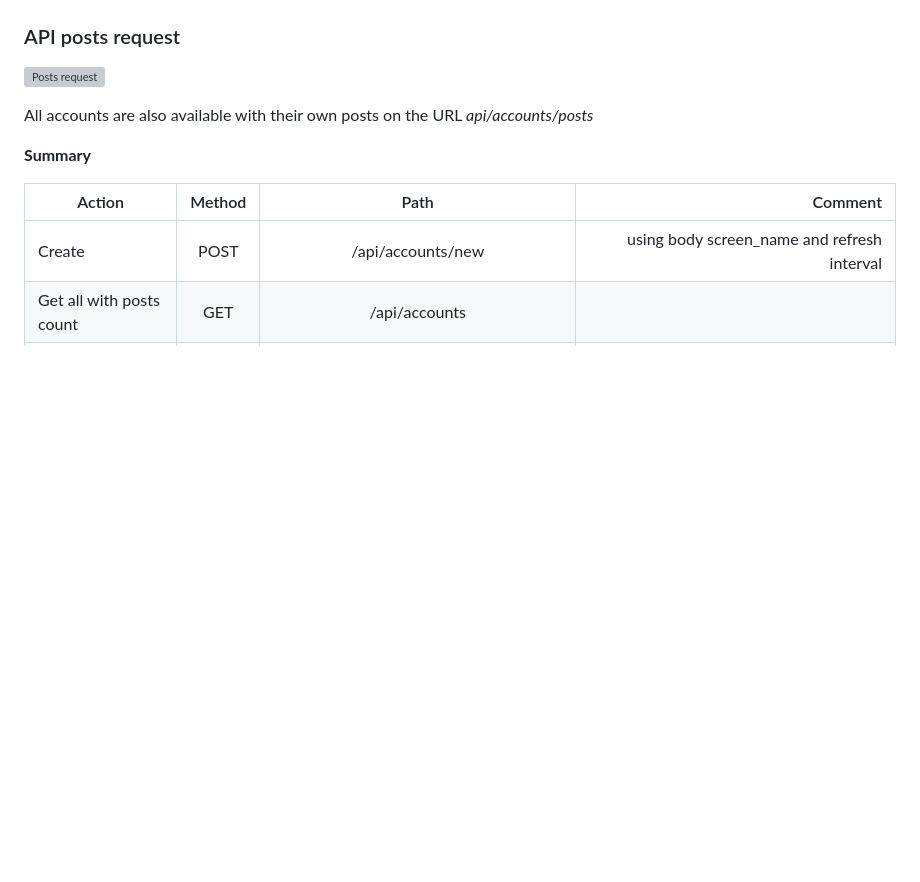
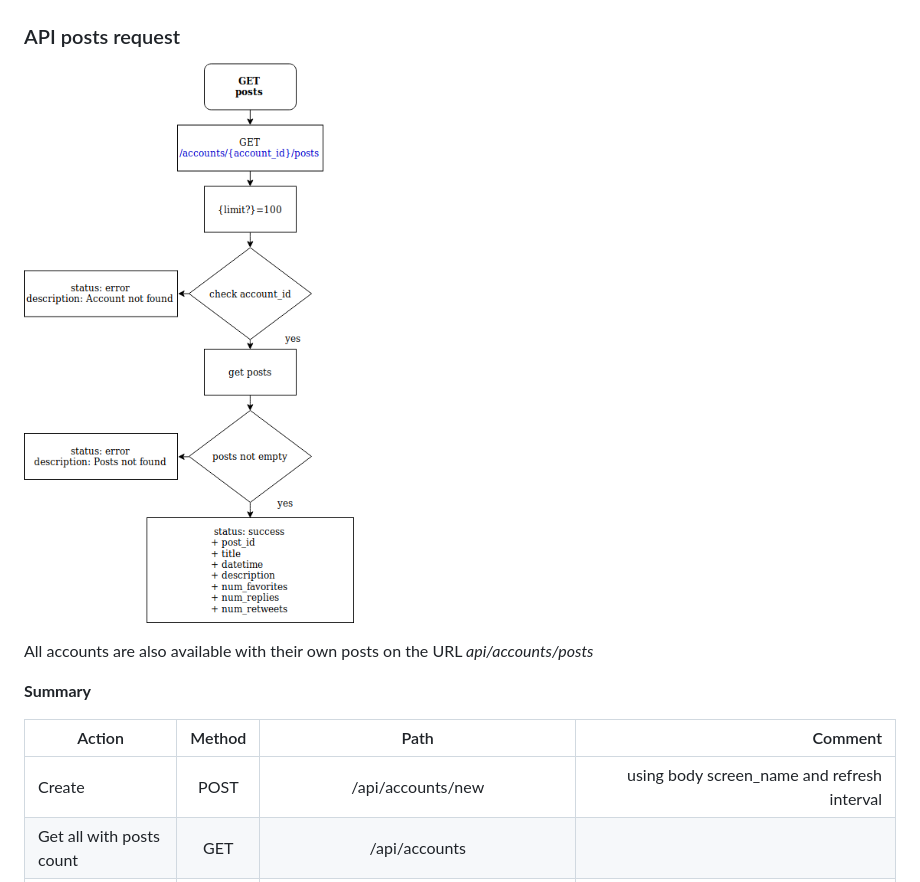
Before and after one commit to TeeZ0NE/frodo_lumen, a Markdown page: readme.md, the part around the change. GitHub-like rendering; blank space fills up the shorter version; grey boxes are pictures that could not be loaded.

Commit message:
Change image file name

```diff
--- a/readme.md
+++ b/readme.md
@@ -18,7 +18,7 @@ The diagram below shows the main processes for the user.
 
 ### API posts request
 
-![Posts request](https://github.com/TeeZ0NE/frodo_lumen/blob/dev/resources/Assets/frodo_db-API-posts-requests_responses.png)
+![Posts request](https://github.com/TeeZ0NE/frodo_lumen/blob/dev/resources/Assets/frodo_db-API_posts-requests_responses.png)
 
 All accounts are also available with their own posts on the URL *api/accounts/posts*
 
```
Also changed, not shown: resources/Assets/frodo_db-API_posts-requests_responses.png (renamed from resources/Assets/frodo_db-API posts-requests_responses.png).
